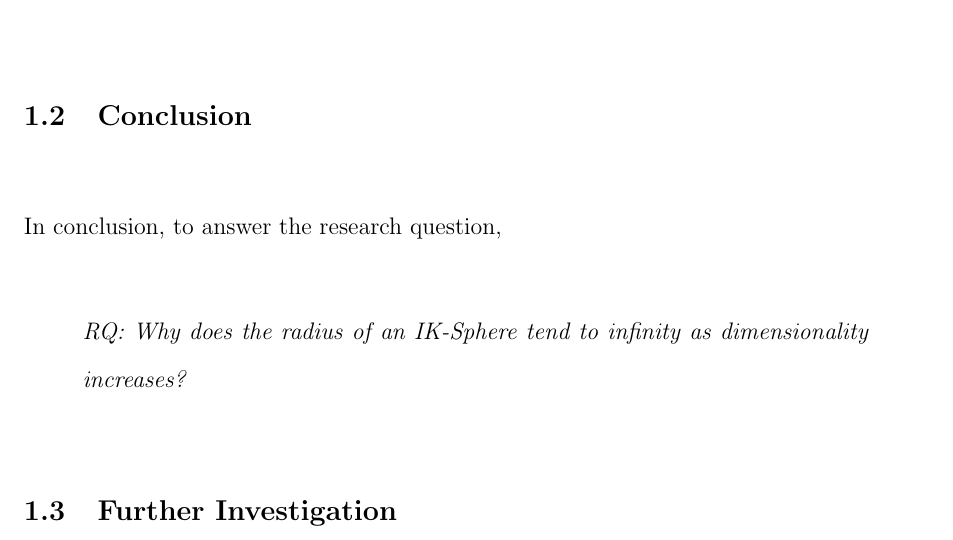
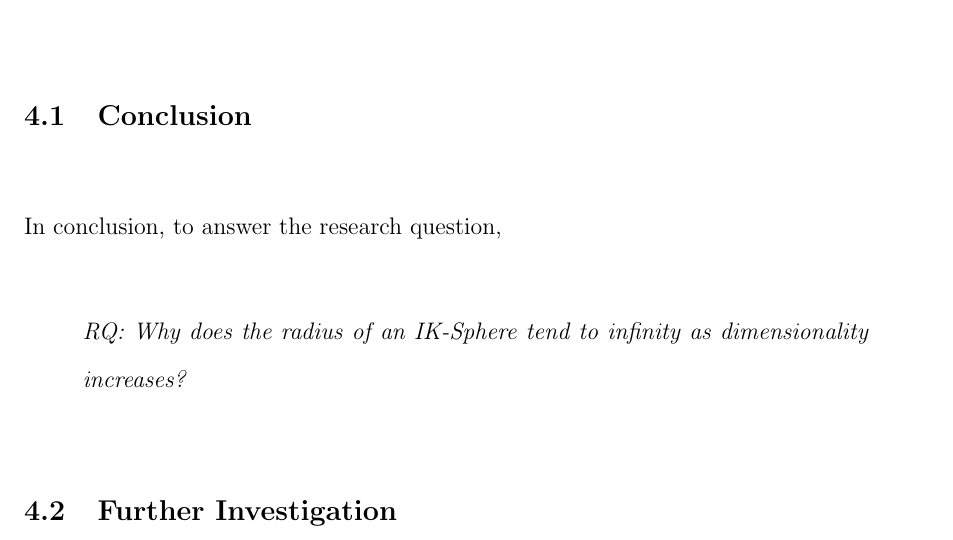
Before and after one commit to THENIROCK/High-Dimension-Inscribed-Spheres-and-Cubes, a LaTeX document (main.tex, which reads chapters/conclusion.tex, chapters/intro.tex): part of page 9 of 14 before the commit and part of page 12 of 14 after it, cut so that both start at the same text. Compiled offline with pdfLaTeX.

Commit message:
Skeleton

```diff
--- a/chapters/conclusion.tex
+++ b/chapters/conclusion.tex
@@ -0,0 +1,5 @@
+\section{Conclusion}
+In conclusion, to answer the research question,
+\researchquestion{}
+
+\section{Further Investigation}
--- a/chapters/intro.tex
+++ b/chapters/intro.tex
@@ -31,10 +31,3 @@ y=mx+c
 To prove it by contradiction try and assume that the statemenet is false,
 proceed from there and at some point you will arrive to a contradiction.
 \end{proof}
-
-
-\section{Conclusion}
-In conclusion, to answer the research question,
-\researchquestion{}
-
-\section{Further Investigation}
```
